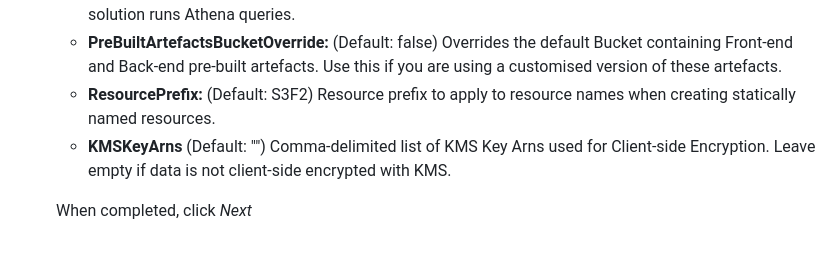
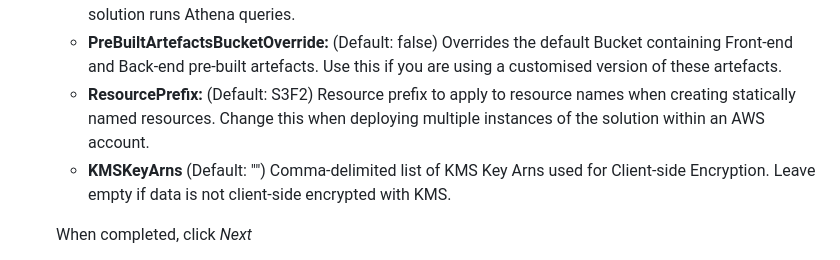
Before and after one commit to awslabs/amazon-s3-find-and-forget, a Markdown page: docs/USER_GUIDE.md, the part around the change. GitHub-like rendering.

Commit message:
Docs: Add when to change ResourcePrefix parameter

```diff
--- a/docs/USER_GUIDE.md
+++ b/docs/USER_GUIDE.md
@@ -261,7 +261,8 @@ resources.
      Bucket containing Front-end and Back-end pre-built artefacts. Use this if
      you are using a customised version of these artefacts.
    - **ResourcePrefix:** (Default: S3F2) Resource prefix to apply to resource
-     names when creating statically named resources.
+     names when creating statically named resources. Change this when deploying
+     multiple instances of the solution within an AWS account.
    - **KMSKeyArns** (Default: "") Comma-delimited list of KMS Key Arns used for
      Client-side Encryption. Leave empty if data is not client-side encrypted
      with KMS.
```
